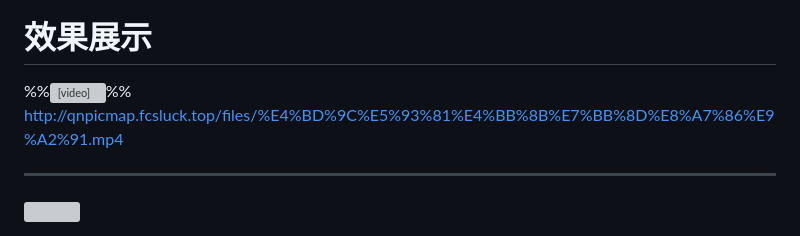
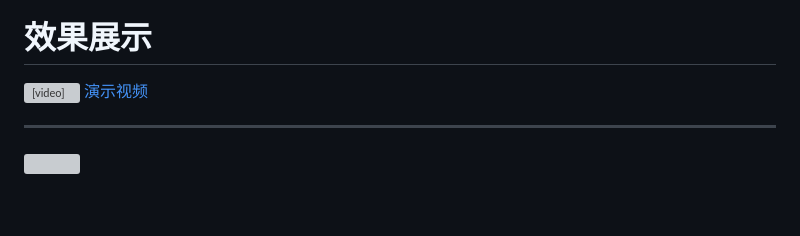
Before and after one commit to Alleyf/AIMedocSystem, a Markdown page: README.md, the part around the change. Drawn GitHub-style; blank space fills up the shorter version; grey boxes are pictures that could not be loaded.

```diff
--- a/README.md
+++ b/README.md
@@ -26,8 +26,8 @@
 
 # 效果展示
 
-  %%<video controls src="http://qnpicmap.fcsluck.top/files/%E4%BD%9C%E5%93%81%E4%BB%8B%E7%BB%8D%E8%A7%86%E9%A2%91.mp4" muted="true"></video>%%
-  http://qnpicmap.fcsluck.top/files/%E4%BD%9C%E5%93%81%E4%BB%8B%E7%BB%8D%E8%A7%86%E9%A2%91.mp4
+  <video controls src="http://qnpicmap.fcsluck.top/files/%E4%BD%9C%E5%93%81%E4%BB%8B%E7%BB%8D%E8%A7%86%E9%A2%91.mp4" muted="true"></video>
+  [演示视频](http://qnpicmap.fcsluck.top/files/%E4%BD%9C%E5%93%81%E4%BB%8B%E7%BB%8D%E8%A7%86%E9%A2%91.mp4)
 
 
 ---
```
